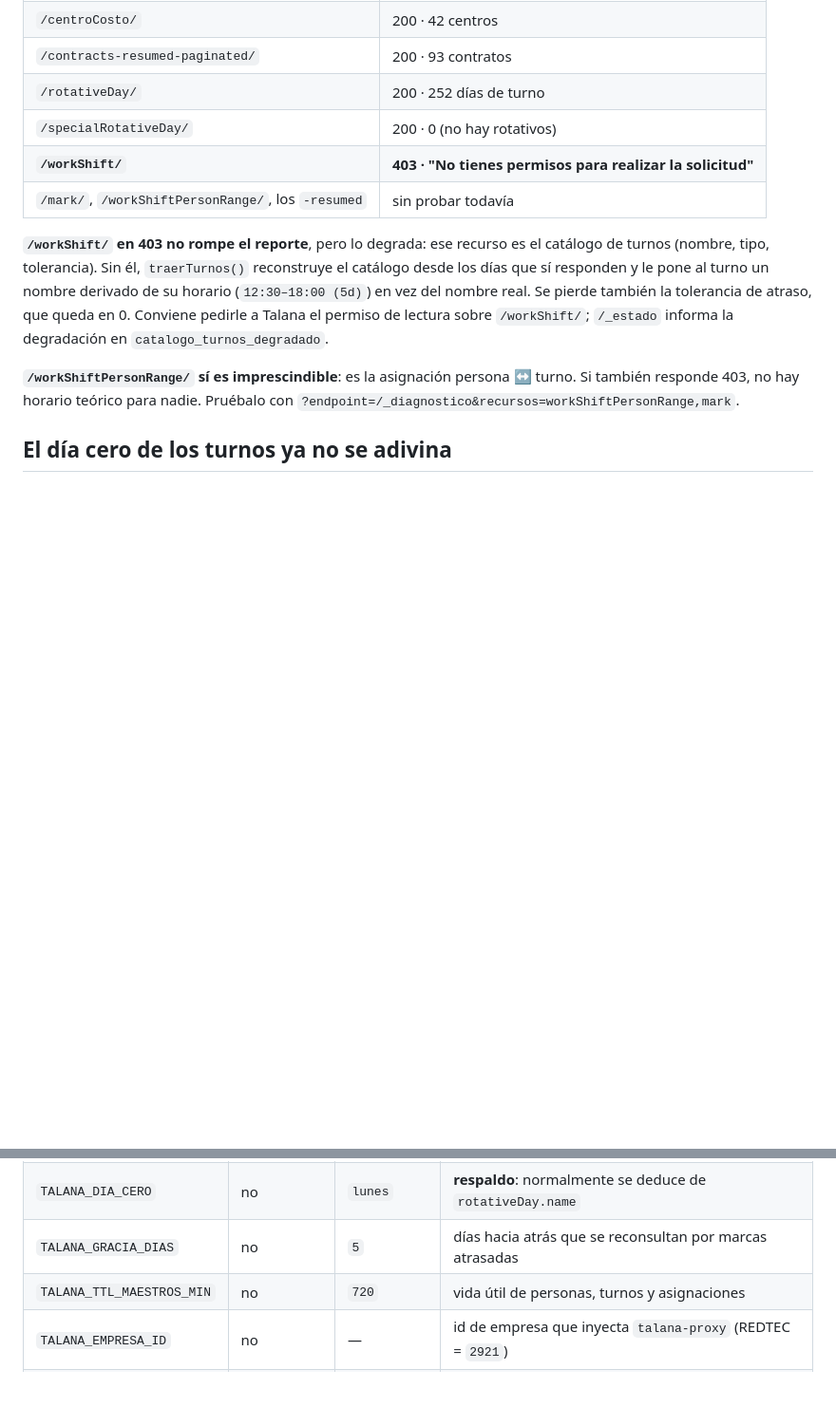
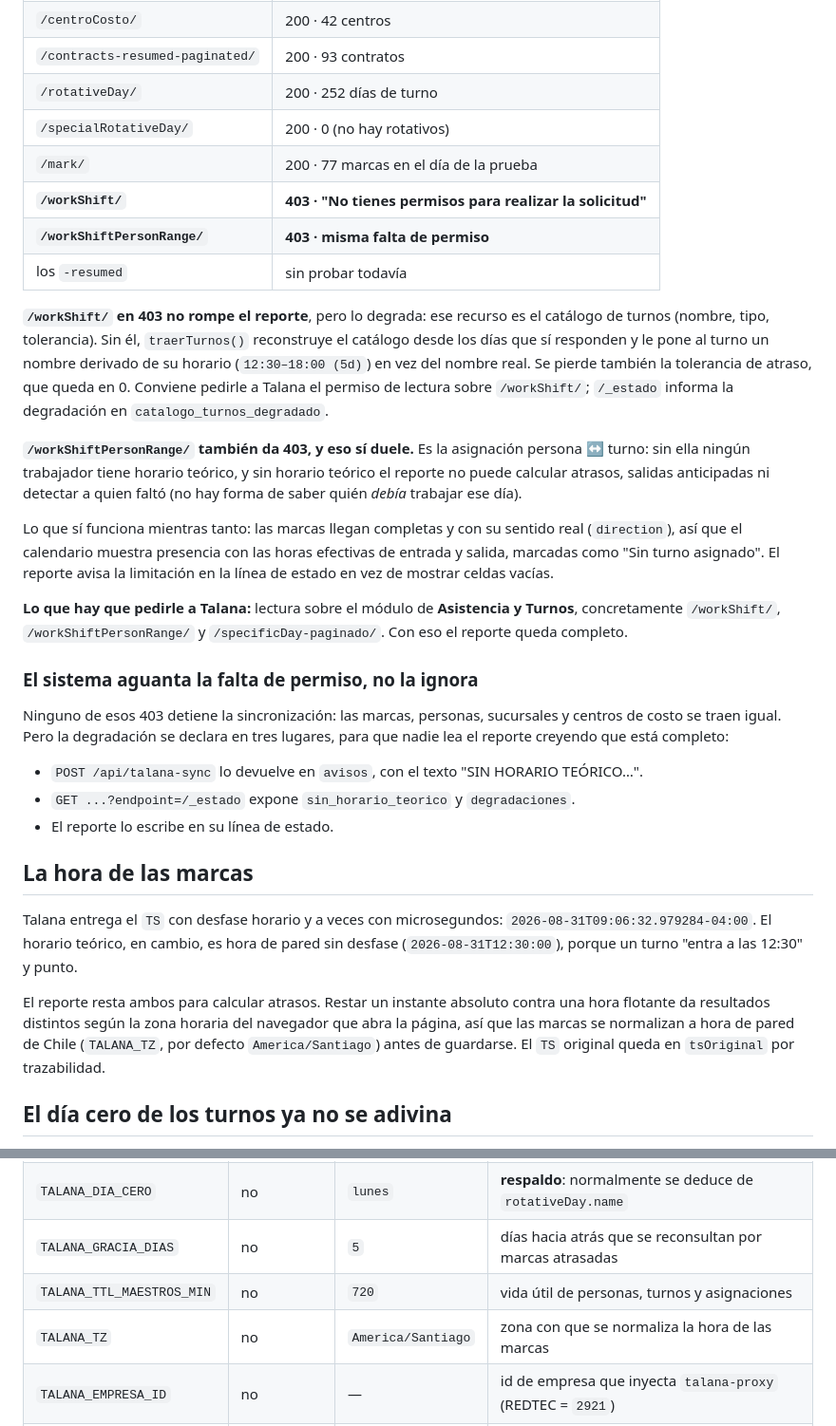
Before and after one commit to mmejias12/my_dashboard, a Markdown page: api/talana-asistencia/README.md, 2 parts joined by grey strips. Shown at 95% size. Drawn GitHub-style; blank space fills up the shorter version.

```diff
--- a/api/talana-asistencia/README.md
+++ b/api/talana-asistencia/README.md
@@ -78,8 +78,10 @@ El diagnóstico del 31-08-2026 dejó esto:
 | `/contracts-resumed-paginated/` | 200 · 93 contratos |
 | `/rotativeDay/` | 200 · 252 días de turno |
 | `/specialRotativeDay/` | 200 · 0 (no hay rotativos) |
+| `/mark/` | 200 · 77 marcas en el día de la prueba |
 | **`/workShift/`** | **403 · "No tienes permisos para realizar la solicitud"** |
-| `/mark/`, `/workShiftPersonRange/`, los `-resumed` | sin probar todavía |
+| **`/workShiftPersonRange/`** | **403 · misma falta de permiso** |
+| los `-resumed` | sin probar todavía |
 
 **`/workShift/` en 403 no rompe el reporte**, pero lo degrada: ese recurso es el
 catálogo de turnos (nombre, tipo, tolerancia). Sin él, `traerTurnos()` reconstruye
@@ -89,9 +91,43 @@ tolerancia de atraso, que queda en 0. Conviene pedirle a Talana el permiso de
 lectura sobre `/workShift/`; `/_estado` informa la degradación en
 `catalogo_turnos_degradado`.
 
-**`/workShiftPersonRange/` sí es imprescindible**: es la asignación persona ↔
-turno. Si también responde 403, no hay horario teórico para nadie. Pruébalo con
-`?endpoint=/_diagnostico&recursos=workShiftPersonRange,mark`.
+**`/workShiftPersonRange/` también da 403, y eso sí duele.** Es la asignación
+persona ↔ turno: sin ella ningún trabajador tiene horario teórico, y sin horario
+teórico el reporte no puede calcular atrasos, salidas anticipadas ni detectar a
+quien faltó (no hay forma de saber quién *debía* trabajar ese día).
+
+Lo que sí funciona mientras tanto: las marcas llegan completas y con su sentido
+real (`direction`), así que el calendario muestra presencia con las horas
+efectivas de entrada y salida, marcadas como "Sin turno asignado". El reporte
+avisa la limitación en la línea de estado en vez de mostrar celdas vacías.
+
+**Lo que hay que pedirle a Talana:** lectura sobre el módulo de **Asistencia y
+Turnos**, concretamente `/workShift/`, `/workShiftPersonRange/` y
+`/specificDay-paginado/`. Con eso el reporte queda completo.
+
+### El sistema aguanta la falta de permiso, no la ignora
+
+Ninguno de esos 403 detiene la sincronización: las marcas, personas, sucursales
+y centros de costo se traen igual. Pero la degradación se declara en tres
+lugares, para que nadie lea el reporte creyendo que está completo:
+
+- `POST /api/talana-sync` lo devuelve en `avisos`, con el texto
+  "SIN HORARIO TEÓRICO…".
+- `GET ...?endpoint=/_estado` expone `sin_horario_teorico` y `degradaciones`.
+- El reporte lo escribe en su línea de estado.
+
+## La hora de las marcas
+
+Talana entrega el `TS` con desfase horario y a veces con microsegundos:
+`2026-08-31T09:06:32.979284-04:00`. El horario teórico, en cambio, es hora de
+pared sin desfase (`2026-08-31T12:30:00`), porque un turno "entra a las 12:30" y
+punto.
+
+El reporte resta ambos para calcular atrasos. Restar un instante absoluto contra
+una hora flotante da resultados distintos según la zona horaria del navegador que
+abra la página, así que las marcas se normalizan a hora de pared de Chile
+(`TALANA_TZ`, por defecto `America/Santiago`) antes de guardarse. El `TS`
+original queda en `tsOriginal` por trazabilidad.
 
 ## El día cero de los turnos ya no se adivina
 
@@ -116,6 +152,7 @@ se cayó a la configuración.
 | `TALANA_DIA_CERO` | no | `lunes` | **respaldo**: normalmente se deduce de `rotativeDay.name` |
 | `TALANA_GRACIA_DIAS` | no | `5` | días hacia atrás que se reconsultan por marcas atrasadas |
 | `TALANA_TTL_MAESTROS_MIN` | no | `720` | vida útil de personas, turnos y asignaciones |
+| `TALANA_TZ` | no | `America/Santiago` | zona con que se normaliza la hora de las marcas |
 | `TALANA_EMPRESA_ID` | no | — | id de empresa que inyecta `talana-proxy` (REDTEC = `2921`) |
 | `TALANA_PRESUPUESTO_MS` | no | `32000` | tiempo por invocación de sync, bajo el corte de la plataforma |
 
```
Also changed, not shown: other parts of api/talana-asistencia/README.md (+7 -5 lines).
